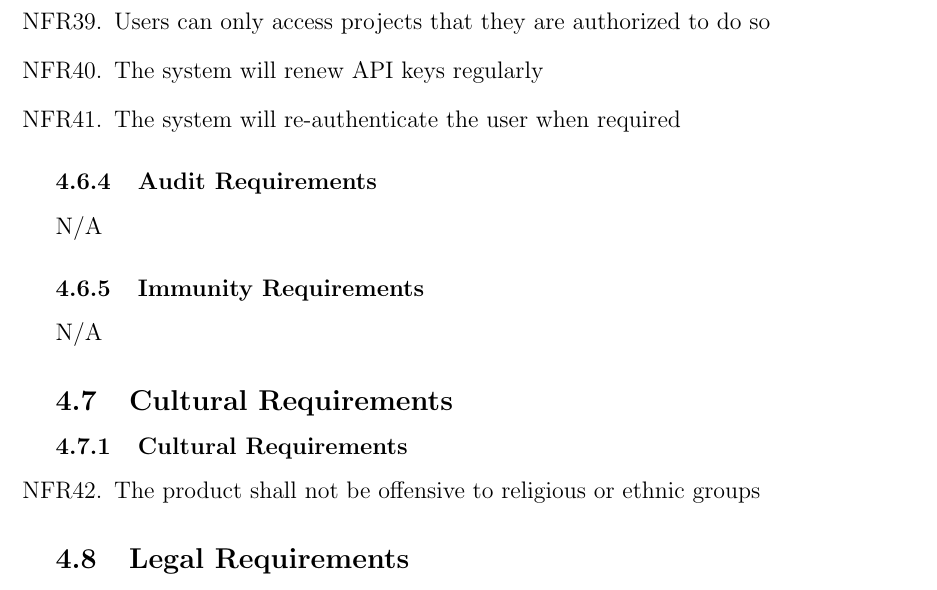
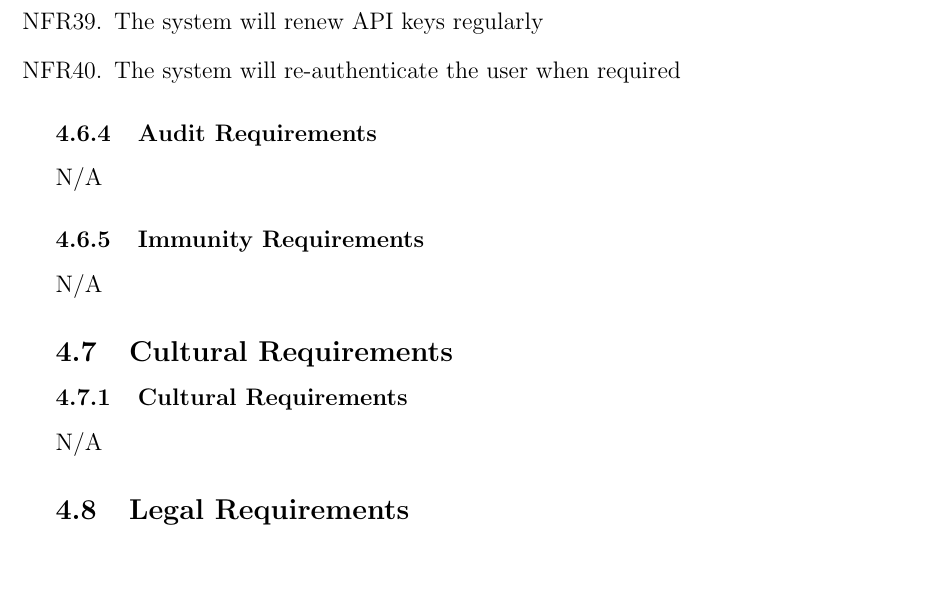
Before and after one commit to RutheniumVI/UnderTree, a LaTeX document (docs/SRS/SRS.tex): part of page 22 of 28, cut at the place of the change. Compiled offline with pdfLaTeX.

Commit message:
Removed duplicate NFR and inapplicable NFR

```diff
--- a/docs/SRS/SRS.tex
+++ b/docs/SRS/SRS.tex
@@ -475,7 +475,6 @@
 		\item The system will require the user to create an account
 		\item The system will not use the user's personal information for anything than what is required and consented to by the user
 		\item The system will store all user credentials securely
-		\item Users can only access projects that they are authorized to do so
 		\item The system will renew API keys regularly
 		\item The system will re-authenticate the user when required
 	\end{enumerate}
@@ -488,9 +487,8 @@
 
 	\subsection{Cultural Requirements}
 	\subsubsection{Cultural Requirements}
-	\begin{enumerate}[resume*]
-		\item The product shall not be offensive to religious or ethnic groups
-	\end{enumerate}
+	N/A
+
 	\subsection{Legal Requirements}
 	\subsubsection{Compliance Requirements}
 	\begin{enumerate}[resume*]
```
